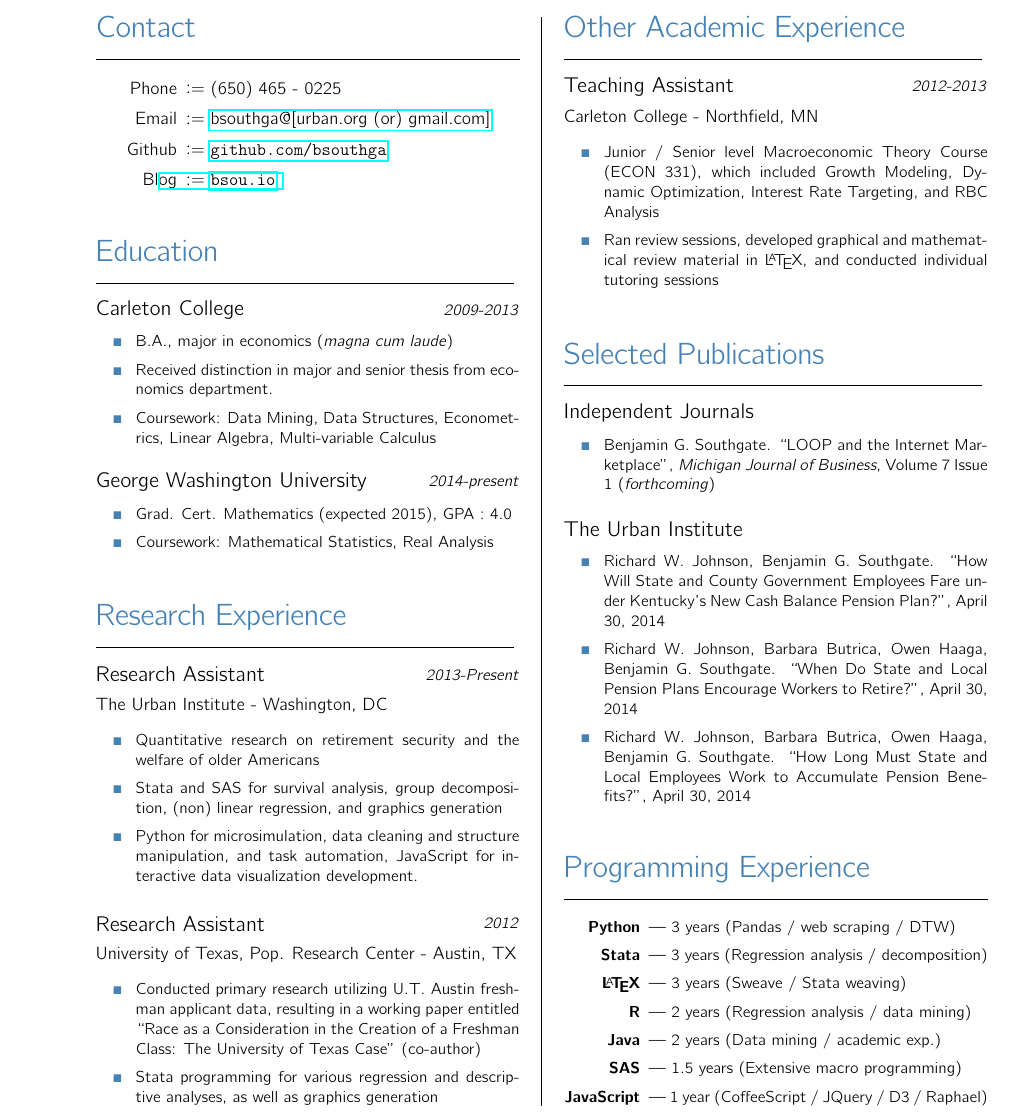
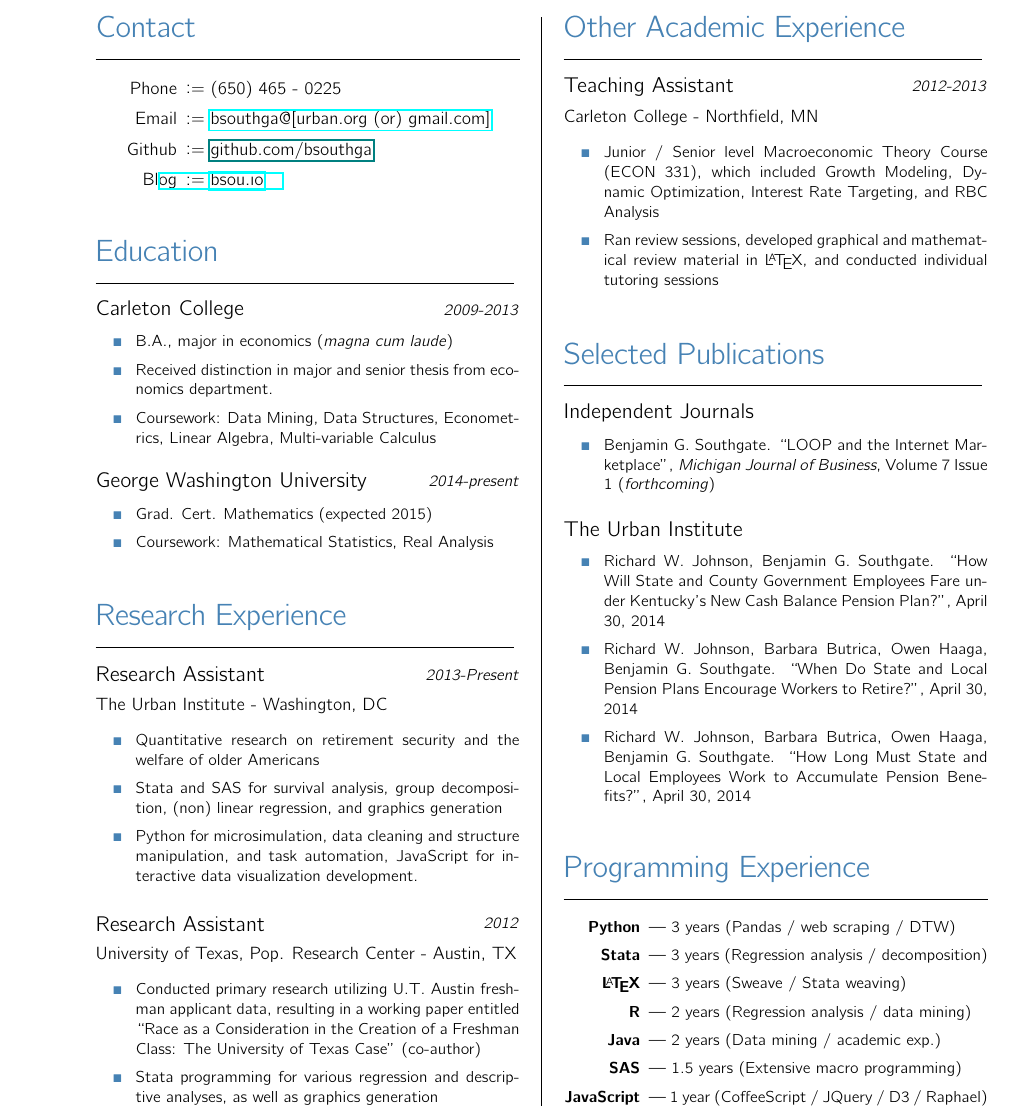
Before and after one commit to bsouthga/cv, a LaTeX CV (cv.tex): part of the page, cut so that both start at the same text. Compiled offline with pdfLaTeX.

Commit message:
info update

```diff
--- a/cv.tex
+++ b/cv.tex
@@ -179,8 +179,8 @@
         align=parright]
         \item[Phone] $ \vcentcolon= $ (650) 465 - 0225
         \item[Email] $ \vcentcolon= $ \href{mailto:bsouthga@gmail.com}{bsouthga@[urban.org (or) gmail.com]}
-        \item[Github] $ \vcentcolon= $ \url{github.com/bsouthga}
-        \item[Blog] $ \vcentcolon= $ \url{bsou.io}
+        \item[Github] $ \vcentcolon= $ \href{github.com/bsouthga}{github.com/bsouthga}
+        \item[Blog] $ \vcentcolon= $ \href{bsou.io}{bsou.io}
       \end{description}
     }
     \s{Education}{
@@ -191,7 +191,7 @@
         \item[\bx] Coursework: Data Mining, Data Structures, Econometrics, Linear Algebra, Multi-variable Calculus
       }
       \entry{George Washington University}{2014-present}{
-        \item[\bx] Grad. Cert. Mathematics (expected 2015), GPA : 4.0
+        \item[\bx] Grad. Cert. Mathematics (expected 2015)
         \item[\bx] Coursework: Mathematical Statistics, Real Analysis
       }
     }
```
Also changed, not shown: cv.pdf.
